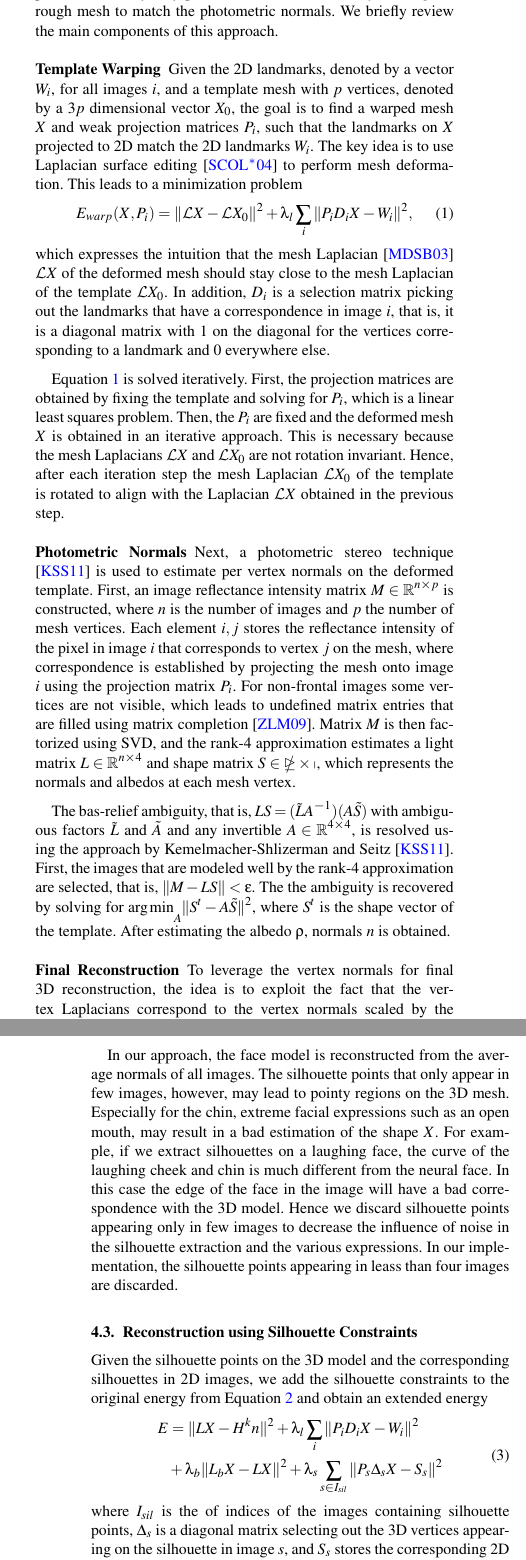
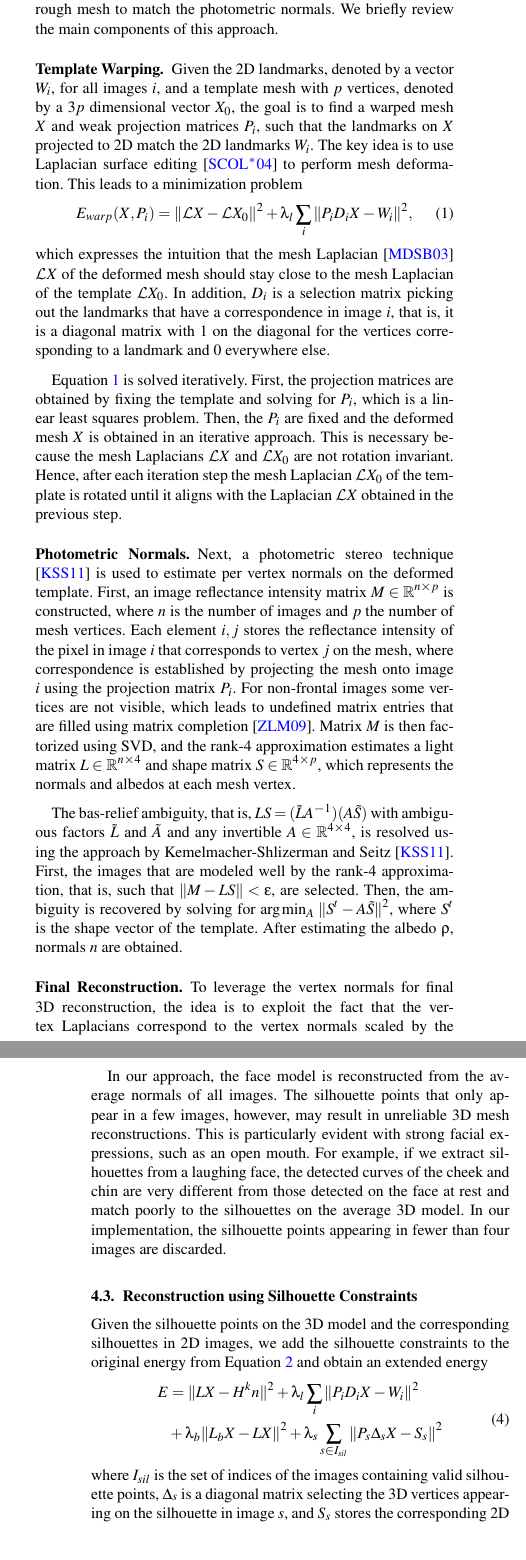
Before and after one commit to qiyanghu/vmv2016, a LaTeX document (vmv2016/EGauthorGuidelines-VMV16-fin.tex, which reads vmv2016/EGauthorGuidelines-body.tex): two parts of the columns of pages 2 and 4 of 7, joined at a grey line, cut so that both start at the same text. Compiled offline with pdfLaTeX.

Commit message:
more small typos/edits

```diff
--- a/vmv2016/EGauthorGuidelines-body.tex
+++ b/vmv2016/EGauthorGuidelines-body.tex
@@ -96,7 +96,7 @@ E_{warp}(X,P_{i})=\|\mathcal{L}X - \mathcal{L}X_{0}\|^2+\lambda_{l}\sum_{i}{\|P_
 %
 which expresses the intuition that the mesh Laplacian \cite{Meyer2003} $\mathcal{L}X$ of the deformed mesh should stay close to the mesh Laplacian of the template $\mathcal{L}X_{0}$. In addition, $D_{i}$ is a selection matrix picking out the landmarks that have a correspondence in image $i$, that is, it is a diagonal matrix with $1$ on the diagonal for the vertices corresponding to a landmark and $0$ everywhere else.
 
-Equation~\ref{eq:warptemplate} is solved iteratively. First, the projection matrices are obtained by fixing the template and solving for $P_i$, which is a linear least squares problem. Then, the $P_i$ are fixed and the deformed mesh $X$ is obtained in an iterative approach. This is necessary because the mesh Laplacians $\mathcal{L}X$ and $\mathcal{L}X_0$ are not rotation invariant. Hence, after each iteration step the mesh Laplacian $\mathcal{L}X_0$ of the template is rotated to align with the Laplacian $\mathcal{L}X$ obtained in the previous step.
+Equation~\ref{eq:warptemplate} is solved iteratively. First, the projection matrices are obtained by fixing the template and solving for $P_i$, which is a linear least squares problem. Then, the $P_i$ are fixed and the deformed mesh $X$ is obtained in an iterative approach. This is necessary because the mesh Laplacians $\mathcal{L}X$ and $\mathcal{L}X_0$ are not rotation invariant. Hence, after each iteration step the mesh Laplacian $\mathcal{L}X_0$ of the template is rotated until it aligns with the Laplacian $\mathcal{L}X$ obtained in the previous step.
 
 %First, in \cite{Roth15} they compute 2D landmarks for all images using the approach in [5]. With the 2D landmarks, Warp the 3D model on the images by project 3D landmarks on 2D landmarks on image. Estimate the weak prospecive projection matrix $P_{i}$ for each image. Deform the 3D template using laplacian surface editing and adapt for the lanmark constraints until convergence. Update the vertex verctor $X$ by minimizing the energy function:
 %\begin{displaymath}
@@ -106,11 +106,11 @@ Equation~\ref{eq:warptemplate} is solved iteratively. First, the projection matr
 %where $\mathcal{L}$ is a discretization of the Laplace-Beltrami operator, with the weight $\mathcal{L}_{ij}=\frac{1}{2}(cot\alpha_{ij}+cot\beta_{ij})$ where $\alpha_{ij}$ and $\beta_{ij}$ are the opposite angles of edge if in the two incident triangles. $D_{i}$ is the selection matrix picking out the landmarks that have a correspondence in image $i$, it's a diagonal matrix with 1 on the diagonal for the vertices corresponding to such a landmark and 0 everywhere else.
  %The deformed 3D template will be used as the initial template for the following steps.
 
-\paragraph*{Photometric Normals} Next, a photometric stereo technique \cite{Kemelmacher-Shlizerman:2011:FRW} is used to estimate per vertex normals on the deformed template. First, an image reflectance intensity matrix $M \in \mathbb{R}^{n \times p}$ is constructed, where $n$ is the number of images and $p$ the number of mesh vertices. Each element $i,j$ stores the reflectance intensity of the pixel in image $i$ that corresponds to vertex $j$ on the mesh, where correspondence is established by projecting the mesh onto image $i$ using the projection matrix $P_i$. For non-frontal images some vertices are not visible, which leads to undefined matrix entries that are filled using matrix completion \cite{Lin09}. Matrix $M$ is then factorized using SVD, and the rank-4 approximation estimates a light matrix $L \in \mathbb{R}^{n \times 4}$ and shape matrix $S \in \mathbb{4 \times p}$, which represents the normals and albedos at each mesh vertex.
+\paragraph*{Photometric Normals.} Next, a photometric stereo technique \cite{Kemelmacher-Shlizerman:2011:FRW} is used to estimate per vertex normals on the deformed template. First, an image reflectance intensity matrix $M \in \mathbb{R}^{n \times p}$ is constructed, where $n$ is the number of images and $p$ the number of mesh vertices. Each element $i,j$ stores the reflectance intensity of the pixel in image $i$ that corresponds to vertex $j$ on the mesh, where correspondence is established by projecting the mesh onto image $i$ using the projection matrix $P_i$. For non-frontal images some vertices are not visible, which leads to undefined matrix entries that are filled using matrix completion \cite{Lin09}. Matrix $M$ is then factorized using SVD, and the rank-4 approximation estimates a light matrix $L \in \mathbb{R}^{n \times 4}$ and shape matrix $S \in \mathbb{R}^{4 \times p}$, which represents the normals and albedos at each mesh vertex.
 
-The bas-relief ambiguity, that is, $LS=(\tilde{L}A^{-1})(A\tilde{S})$ with ambiguous factors $\tilde{L}$ and $\tilde{A}$ and any invertible $A \in \mathbb{R}^{4 \times 4}$, is resolved using the approach by Kemelmacher-Shlizerman and Seitz \cite{Kemelmacher-Shlizerman:2011:FRW}. First, the images that are modeled well by the rank-4 approximation are selected, that is, $\|M-LS\|<\epsilon$. The the ambiguity is recovered by solving for $\arg{\min}\underset{A}\,\|S^{t} - A\tilde{S}\|^2 $, where $S^{t}$ is the shape vector of the template. After estimating the albedo $\rho$, normals $n$ is obtained.
+The bas-relief ambiguity, that is, $LS=(\tilde{L}A^{-1})(A\tilde{S})$ with ambiguous factors $\tilde{L}$ and $\tilde{A}$ and any invertible $A \in \mathbb{R}^{4 \times 4}$, is resolved using the approach by Kemelmacher-Shlizerman and Seitz \cite{Kemelmacher-Shlizerman:2011:FRW}. First, the images that are modeled well by the rank-4 approximation, that is, such that $\|M-LS\|<\epsilon$, are selected. Then, the ambiguity is recovered by solving for $\arg\min_A\,\|S^{t} - A\tilde{S}\|^2 $, where $S^{t}$ is the shape vector of the template. After estimating the albedo $\rho$, normals $n$ are obtained.
 
 %Refer to approach in \cite{Kemelmacher-Shlizerman:2011:FRW}, store each warped image reflectance intensity in a matrix $M$, where each row represents the pixels in one image. For the non-frontal images, some vertices are not visible. They set the intensity of the non-visible vertices as zeros and use matrix completion \cite{Lin09} to fulfill the missing value to obtain the full $M$. Factorize the matrix $M$ using SVD and take the rank-4 approximation to estimate the shape $S$ and light $L$, where $S$ contains the normals $n$ and albedo $\rho$, and $L$ contains the light directoin. Select the images that are modeled well by the rank-4 approximation, i.e.,$\|M-LS\|<\epsilon$.  Since the factorization is not unique, it leads to one ambiguity in $S$ and $L$, i.e., $LS=(\tilde{L}A^{-1})(A\tilde{S})$. Recover the ambiguity by solving for $\arg{\min}\underset{A}\,\|S^{t} - A\tilde{S}\|^2 $, where $S^{t}$ is the shape vector of the template.
 
-\paragraph*{Final Reconstruction} To leverage the vertex normals for final 3D reconstruction, the idea is to exploit the fact that the vertex Laplacians correspond to the vertex normals scaled by the mean curvature at each vertex \cite{Meyer2003}. Therefore, the shape (that is, vertex positions) $X$ can be reconstructed from the normals $n$ by minimizing $ \|\mathcal{L}X-Hn\|^2$, where $H$ is a diagonal matrix storing the mean curvatures at each vertex. The mean curvature $H_i$ at vertex $i$ can be estimated based on the vertex normals as $H_{i}=\frac{1}{4A_{i}} \sum_{j\in N(i)}{(cot\alpha_{ij}+cot\beta_{ij}))e_{ij}\cdot(n_{i}-n_{j})}$, where $N(i)$ is the set of incident neighboring vertices of vertex $i$, $A_{i}$ is the sum of the triangles' areas incident to $i$, $e_{ij}$ is the edge from $i$ to $j$ \cite{Meyer2003}.
+\paragraph*{Final Reconstruction.} To leverage the vertex normals for final 3D reconstruction, the idea is to exploit the fact that the vertex Laplacians correspond to the vertex normals scaled by the mean curvature at each vertex \cite{Meyer2003}. Therefore, the shape (that is, vertex positions) $X$ can be reconstructed from the normals $n$ by minimizing $ \|\mathcal{L}X-Hn\|^2$, where $H$ is a diagonal matrix storing the mean curvatures at each vertex. The mean curvature $H_i$ at vertex $i$ can be estimated based on the vertex normals as $H_{i}=\frac{1}{4A_{i}} \sum_{j\in N(i)}{(cot\alpha_{ij}+cot\beta_{ij}))e_{ij}\cdot(n_{i}-n_{j})}$, where $N(i)$ is the set of incident neighboring vertices of vertex $i$, $A_{i}$ is the sum of the triangles' areas incident to $i$, $e_{ij}$ is the edge from $i$ to $j$ \cite{Meyer2003}.
 
@@ -182,9 +182,10 @@ Since the reconstructed model is close to the real shape of the individual, the
 %For each image, we obtain the silhouette point sets and the corresponding vertex on 3D mesh. Then for each silhouette point on 3D model, we can know it's related to which images. Let $X_{j}$ denotes the silhouette vertex $j$, $I_{j}$ denotes the image set containing $X_{j}$ . $I_{ij}$ denotes image $i$ containing silhouette points correponding to $X_{j}$.
 
 
-In our approach, the face model is reconstructed from the average normals of all images. The silhouette points that only appear in few images, however, may lead to pointy regions on the 3D mesh. Especially for the chin, extreme facial expressions such as an open mouth, may result in a bad estimation of the shape $X$. For example, if we extract silhouettes on a laughing face, the curve of the laughing cheek and chin is much different from the neural face. In this case the edge of the face in the image will have a bad correspondence with the 3D model.
+In our approach, the face model is reconstructed from the average normals of all images. The silhouette points that only appear in a few images, however, may result in unreliable 3D mesh reconstructions. This is particularly evident with strong facial expressions, such as an open mouth. For example, if we extract silhouettes from a laughing face, the detected curves of the cheek and chin are very different from those detected on the face at rest and match poorly to the silhouettes on the average 3D model. %In this case the edge of the face in the image will have a bad correspondence with the 3D model.
 %If these corresponded vertex $X_{c}$ only have corresponde with one extreme expressin image, then $X_{c}$ will get bad estimation and lead to a noise on the 3D mesh.
-Hence we discard silhouette points appearing only in few images to decrease the influence of noise in the silhouette extraction and the various expressions. In our implementation, the silhouette points appearing in leass than four images are discarded.
+%Hence, we discard silhouette points appearing only in a few images to decrease the influence of noise in the silhouette extraction and the various expressions.
+In our implementation, the silhouette points appearing in fewer than four images are discarded.
 
 
 % All text with the exception of the abstract must be in a two-column format.
@@ -206,7 +207,7 @@ E&=\|LX - H^{k}n\|^2+ \lambda_{l}\sum_{i}{\|P_{i}D_{i}X-W_{i}\|^2} \\
 \end{split}
 \end{equation}
 %
-where $I_{sil}$ is the of indices of the images containing silhouette points, $\Delta_{s}$ is a diagonal matrix selecting out the 3D vertices appearing on the silhouette in image $s$, and $S_s$ stores the corresponding 2D silhouette points in image $s$ as described in Section~\ref{sec:correspondences}. Finally, $\lambda_{s}$ is a silhouette constraint weight.
+where $I_{sil}$ is the set of indices of the images containing valid silhouette points, $\Delta_{s}$ is a diagonal matrix selecting the 3D vertices appearing on the silhouette in image $s$, and $S_s$ stores the corresponding 2D silhouette points in image $s$ as described in Section~\ref{sec:correspondences}. Finally, $\lambda_{s}$ is a silhouette constraint weight.
 %where $I_{sil}$ is the set of indices of the images containing silhouette points, $P_{sj}$  is weakly prospective projected matrix between  silhouette vertices $X_{j}$ and 2D silhouette points in $s$ -th images, $D_{sj}$  is a diagonal matrix selecting out the silhouette vertex that have a correspondence in image $s$, . $\lambda_{s}$ is the silhouette constraint weight.
 Keeping the projection matrices $P_i$ (and $P_s$) fixed, we find $X$ by solving the linear system
 %
```
Also changed, not shown: vmv2016/EGauthorGuidelines-VMV16-fin.pdf, vmv2016/EGauthorGuidelines-body.tex (22 more changed lines).
